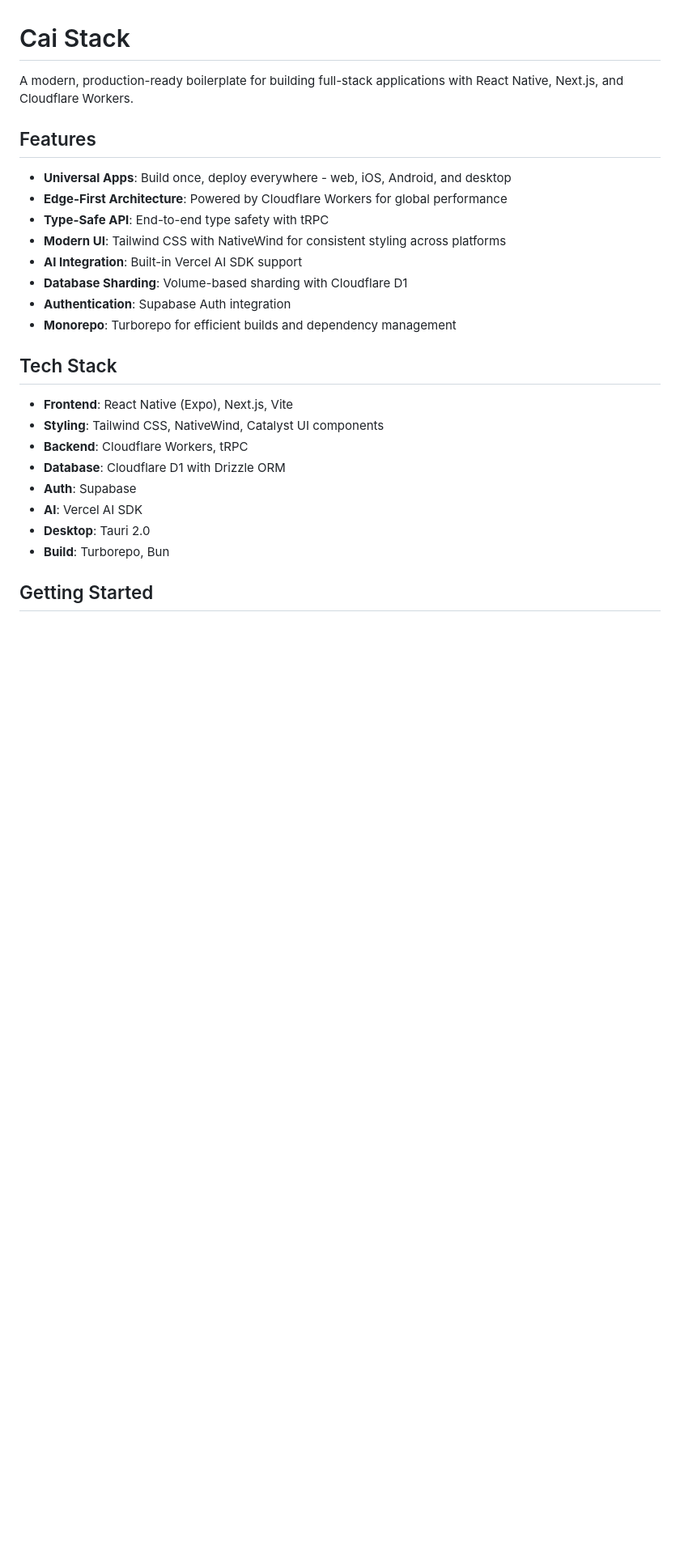
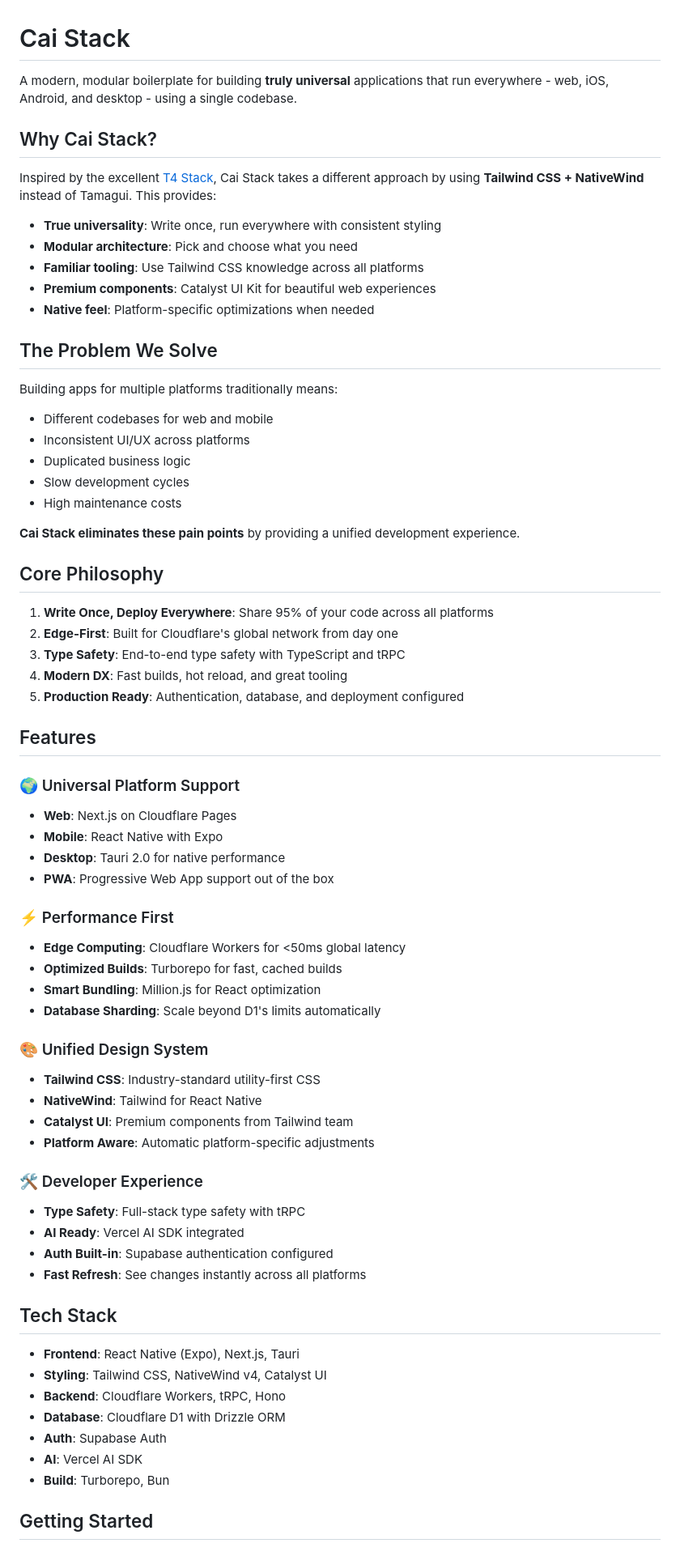
Before and after one commit to jjeremycai/ai-boilerplate, a Markdown page: README.md, the part around the change printed below. Shown: that part at 81% size. GitHub-like rendering; blank space fills up the shorter version.

Commit message:
Update README with cross-platform focus and T4 Stack inspiration

```diff
--- a/README.md
+++ b/README.md
@@ -1,27 +1,70 @@
 # Cai Stack
 
-A modern, production-ready boilerplate for building full-stack applications with React Native, Next.js, and Cloudflare Workers.
+A modern, modular boilerplate for building **truly universal** applications that run everywhere - web, iOS, Android, and desktop - using a single codebase.
+
+## Why Cai Stack?
+
+Inspired by the excellent [T4 Stack](https://t4stack.com), Cai Stack takes a different approach by using **Tailwind CSS + NativeWind** instead of Tamagui. This provides:
+
+- **True universality**: Write once, run everywhere with consistent styling
+- **Modular architecture**: Pick and choose what you need
+- **Familiar tooling**: Use Tailwind CSS knowledge across all platforms
+- **Premium components**: Catalyst UI Kit for beautiful web experiences
+- **Native feel**: Platform-specific optimizations when needed
+
+## The Problem We Solve
+
+Building apps for multiple platforms traditionally means:
+- Different codebases for web and mobile
+- Inconsistent UI/UX across platforms
+- Duplicated business logic
+- Slow development cycles
+- High maintenance costs
+
+**Cai Stack eliminates these pain points** by providing a unified development experience.
+
+## Core Philosophy
+
+1. **Write Once, Deploy Everywhere**: Share 95% of your code across all platforms
+2. **Edge-First**: Built for Cloudflare's global network from day one
+3. **Type Safety**: End-to-end type safety with TypeScript and tRPC
+4. **Modern DX**: Fast builds, hot reload, and great tooling
+5. **Production Ready**: Authentication, database, and deployment configured
 
 ## Features
 
-- **Universal Apps**: Build once, deploy everywhere - web, iOS, Android, and desktop
-- **Edge-First Architecture**: Powered by Cloudflare Workers for global performance
-- **Type-Safe API**: End-to-end type safety with tRPC
-- **Modern UI**: Tailwind CSS with NativeWind for consistent styling across platforms
-- **AI Integration**: Built-in Vercel AI SDK support
-- **Database Sharding**: Volume-based sharding with Cloudflare D1
-- **Authentication**: Supabase Auth integration
-- **Monorepo**: Turborepo for efficient builds and dependency management
+### 🌍 Universal Platform Support
+- **Web**: Next.js on Cloudflare Pages
+- **Mobile**: React Native with Expo
+- **Desktop**: Tauri 2.0 for native performance
+- **PWA**: Progressive Web App support out of the box
+
+### ⚡ Performance First
+- **Edge Computing**: Cloudflare Workers for <50ms global latency
+- **Optimized Builds**: Turborepo for fast, cached builds
+- **Smart Bundling**: Million.js for React optimization
+- **Database Sharding**: Scale beyond D1's limits automatically
+
+### 🎨 Unified Design System
+- **Tailwind CSS**: Industry-standard utility-first CSS
+- **NativeWind**: Tailwind for React Native
+- **Catalyst UI**: Premium components from Tailwind team
+- **Platform Aware**: Automatic platform-specific adjustments
+
+### 🛠 Developer Experience
+- **Type Safety**: Full-stack type safety with tRPC
+- **AI Ready**: Vercel AI SDK integrated
+- **Auth Built-in**: Supabase authentication configured
+- **Fast Refresh**: See changes instantly across all platforms
 
 ## Tech Stack
 
-- **Frontend**: React Native (Expo), Next.js, Vite
-- **Styling**: Tailwind CSS, NativeWind, Catalyst UI components
-- **Backend**: Cloudflare Workers, tRPC
+- **Frontend**: React Native (Expo), Next.js, Tauri
+- **Styling**: Tailwind CSS, NativeWind v4, Catalyst UI
+- **Backend**: Cloudflare Workers, tRPC, Hono
 - **Database**: Cloudflare D1 with Drizzle ORM
-- **Auth**: Supabase
+- **Auth**: Supabase Auth
 - **AI**: Vercel AI SDK
-- **Desktop**: Tauri 2.0
 - **Build**: Turborepo, Bun
 
 ## Getting Started
```
Also changed, not shown: other parts of README.md (+109 -55 lines).
